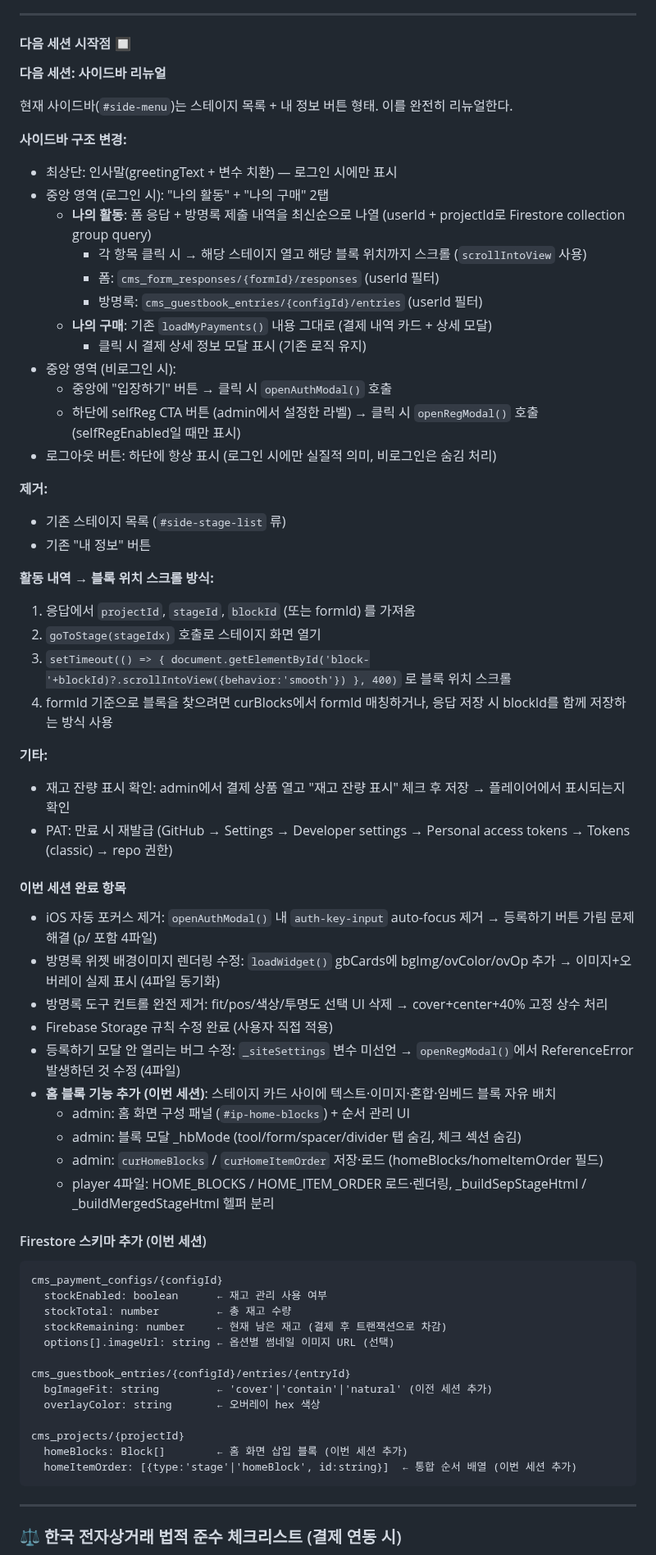
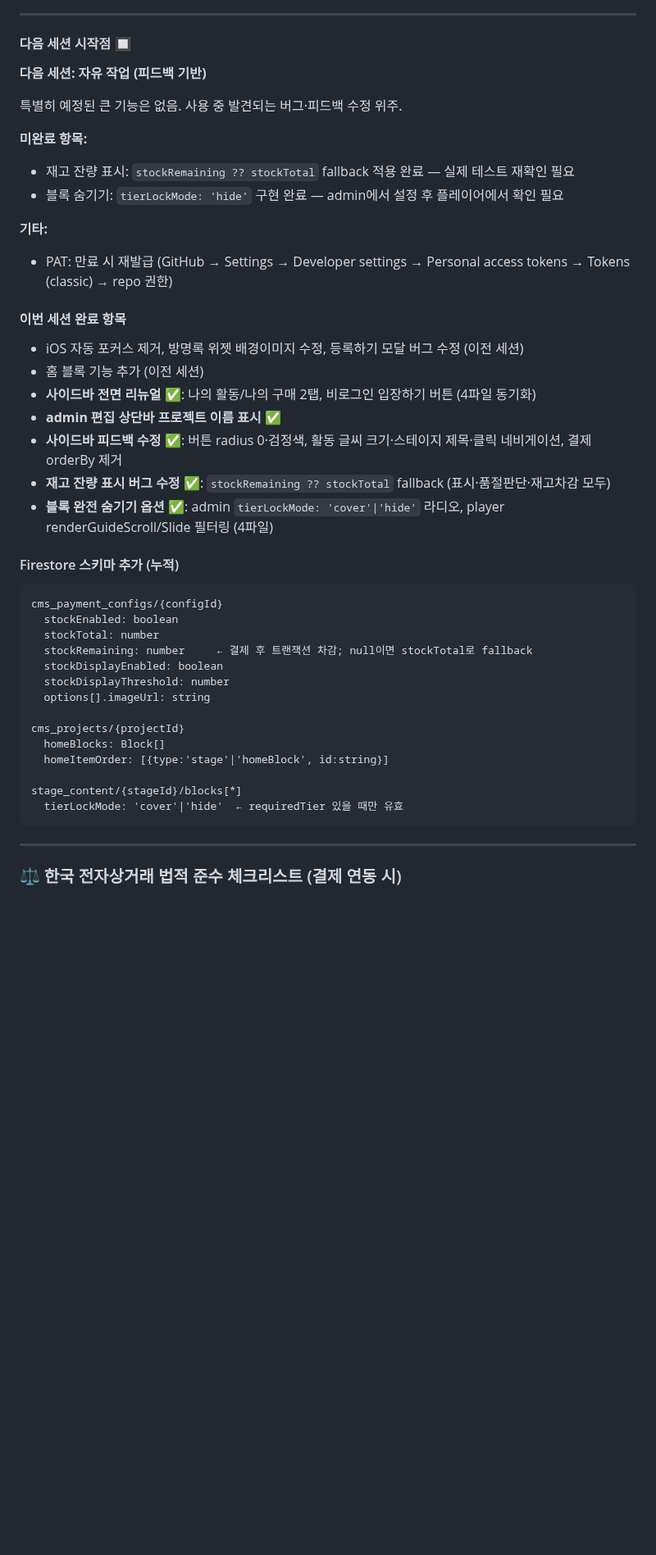
Before and after one commit to beybusiness-bit/lmp-website, a Markdown page: CLAUDE.md, the part around the change. Shown at 82% size. Rendered like a GitHub page; blank space fills up the shorter version.

Commit message:
Update CLAUDE.md: session completion log
https://claude.ai/code/session_014ENVzPvZ9VMX3YM7wtjsKP

````diff
--- a/CLAUDE.md
+++ b/CLAUDE.md
@@ -773,65 +773,42 @@ match /cms_payment_records/{doc} { allow read: if true; }
 
 #### 다음 세션 시작점 🔲
 
-**다음 세션: 사이드바 리뉴얼**
+**다음 세션: 자유 작업 (피드백 기반)**
 
-현재 사이드바(`#side-menu`)는 스테이지 목록 + 내 정보 버튼 형태. 이를 완전히 리뉴얼한다.
+특별히 예정된 큰 기능은 없음. 사용 중 발견되는 버그·피드백 수정 위주.
 
-**사이드바 구조 변경:**
-- 최상단: 인사말(greetingText + 변수 치환) — 로그인 시에만 표시
-- 중앙 영역 (로그인 시): "나의 활동" + "나의 구매" 2탭
-  - **나의 활동**: 폼 응답 + 방명록 제출 내역을 최신순으로 나열 (userId + projectId로 Firestore collection group query)
-    - 각 항목 클릭 시 → 해당 스테이지 열고 해당 블록 위치까지 스크롤 (`scrollIntoView` 사용)
-    - 폼: `cms_form_responses/{formId}/responses` (userId 필터)
-    - 방명록: `cms_guestbook_entries/{configId}/entries` (userId 필터)
-  - **나의 구매**: 기존 `loadMyPayments()` 내용 그대로 (결제 내역 카드 + 상세 모달)
-    - 클릭 시 결제 상세 정보 모달 표시 (기존 로직 유지)
-- 중앙 영역 (비로그인 시):
-  - 중앙에 "입장하기" 버튼 → 클릭 시 `openAuthModal()` 호출
-  - 하단에 selfReg CTA 버튼 (admin에서 설정한 라벨) → 클릭 시 `openRegModal()` 호출 (selfRegEnabled일 때만 표시)
-- 로그아웃 버튼: 하단에 항상 표시 (로그인 시에만 실질적 의미, 비로그인은 숨김 처리)
-
-**제거:**
-- 기존 스테이지 목록 (`#side-stage-list` 류)
-- 기존 "내 정보" 버튼
-
-**활동 내역 → 블록 위치 스크롤 방식:**
-1. 응답에서 `projectId`, `stageId`, `blockId` (또는 formId) 를 가져옴
-2. `goToStage(stageIdx)` 호출로 스테이지 화면 열기
-3. `setTimeout(() => { document.getElementById('block-'+blockId)?.scrollIntoView({behavior:'smooth'}) }, 400)` 로 블록 위치 스크롤
-4. formId 기준으로 블록을 찾으려면 curBlocks에서 formId 매칭하거나, 응답 저장 시 blockId를 함께 저장하는 방식 사용
+**미완료 항목:**
+- 재고 잔량 표시: `stockRemaining ?? stockTotal` fallback 적용 완료 — 실제 테스트 재확인 필요
+- 블록 숨기기: `tierLockMode: 'hide'` 구현 완료 — admin에서 설정 후 플레이어에서 확인 필요
 
 **기타:**
-- 재고 잔량 표시 확인: admin에서 결제 상품 열고 "재고 잔량 표시" 체크 후 저장 → 플레이어에서 표시되는지 확인
 - PAT: 만료 시 재발급 (GitHub → Settings → Developer settings → Personal access tokens → Tokens (classic) → repo 권한)
 
 #### 이번 세션 완료 항목
-- iOS 자동 포커스 제거: `openAuthModal()` 내 `auth-key-input` auto-focus 제거 → 등록하기 버튼 가림 문제 해결 (p/ 포함 4파일)
-- 방명록 위젯 배경이미지 렌더링 수정: `loadWidget()` gbCards에 bgImg/ovColor/ovOp 추가 → 이미지+오버레이 실제 표시 (4파일 동기화)
-- 방명록 도구 컨트롤 완전 제거: fit/pos/색상/투명도 선택 UI 삭제 → cover+center+40% 고정 상수 처리
-- Firebase Storage 규칙 수정 완료 (사용자 직접 적용)
-- 등록하기 모달 안 열리는 버그 수정: `_siteSettings` 변수 미선언 → `openRegModal()`에서 ReferenceError 발생하던 것 수정 (4파일)
-- **홈 블록 기능 추가 (이번 세션)**: 스테이지 카드 사이에 텍스트·이미지·혼합·임베드 블록 자유 배치
-  - admin: 홈 화면 구성 패널 (`#ip-home-blocks`) + 순서 관리 UI
-  - admin: 블록 모달 _hbMode (tool/form/spacer/divider 탭 숨김, 체크 섹션 숨김)
-  - admin: `curHomeBlocks` / `curHomeItemOrder` 저장·로드 (homeBlocks/homeItemOrder 필드)
-  - player 4파일: HOME_BLOCKS / HOME_ITEM_ORDER 로드·렌더링, _buildSepStageHtml / _buildMergedStageHtml 헬퍼 분리
+- iOS 자동 포커스 제거, 방명록 위젯 배경이미지 수정, 등록하기 모달 버그 수정 (이전 세션)
+- 홈 블록 기능 추가 (이전 세션)
+- **사이드바 전면 리뉴얼** ✅: 나의 활동/나의 구매 2탭, 비로그인 입장하기 버튼 (4파일 동기화)
+- **admin 편집 상단바 프로젝트 이름 표시** ✅
+- **사이드바 피드백 수정** ✅: 버튼 radius 0·검정색, 활동 글씨 크기·스테이지 제목·클릭 네비게이션, 결제 orderBy 제거
+- **재고 잔량 표시 버그 수정** ✅: `stockRemaining ?? stockTotal` fallback (표시·품절판단·재고차감 모두)
+- **블록 완전 숨기기 옵션** ✅: admin `tierLockMode: 'cover'|'hide'` 라디오, player renderGuideScroll/Slide 필터링 (4파일)
 
-#### Firestore 스키마 추가 (이번 세션)
+#### Firestore 스키마 추가 (누적)
 ```
 cms_payment_configs/{configId}
-  stockEnabled: boolean      ← 재고 관리 사용 여부
-  stockTotal: number         ← 총 재고 수량
-  stockRemaining: number     ← 현재 남은 재고 (결제 후 트랜잭션으로 차감)
-  options[].imageUrl: string ← 옵션별 썸네일 이미지 URL (선택)
-
-cms_guestbook_entries/{configId}/entries/{entryId}
-  bgImageFit: string         ← 'cover'|'contain'|'natural' (이전 세션 추가)
-  overlayColor: string       ← 오버레이 hex 색상
+  stockEnabled: boolean
+  stockTotal: number
+  stockRemaining: number     ← 결제 후 트랜잭션 차감; null이면 stockTotal로 fallback
+  stockDisplayEnabled: boolean
+  stockDisplayThreshold: number
+  options[].imageUrl: string
 
 cms_projects/{projectId}
-  homeBlocks: Block[]        ← 홈 화면 삽입 블록 (이번 세션 추가)
-  homeItemOrder: [{type:'stage'|'homeBlock', id:string}]  ← 통합 순서 배열 (이번 세션 추가)
+  homeBlocks: Block[]
+  homeItemOrder: [{type:'stage'|'homeBlock', id:string}]
+
+stage_content/{stageId}/blocks[*]
+  tierLockMode: 'cover'|'hide'  ← requiredTier 있을 때만 유효
 ```
 
 ---
````
